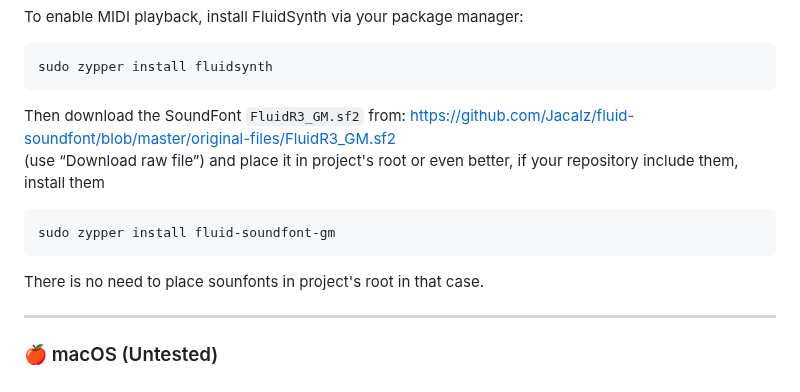
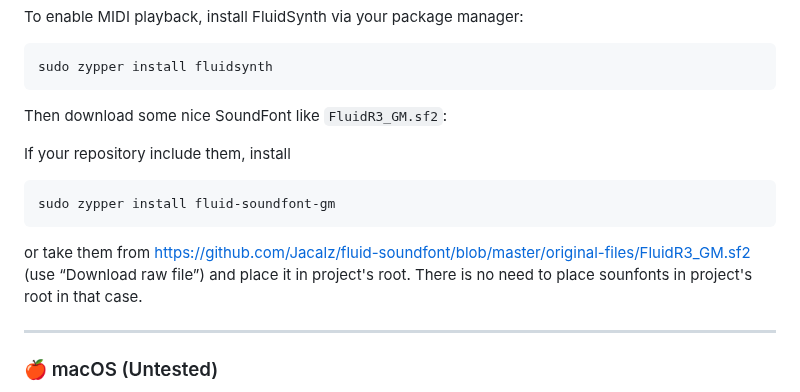
Before and after one commit to jimishol/cholidean-harmony-structure, a Markdown page: README.md, the part around the change. Rendered like a GitHub page.

Commit message:
τροποποίηση:     README.md 	τροποποίηση:     asset_pipeline/FOR_DEVELOPERS.md

````diff
--- a/README.md
+++ b/README.md
@@ -40,13 +40,13 @@ To enable MIDI playback, install FluidSynth via your package manager:
 ```
 sudo zypper install fluidsynth
 ```
-Then download the SoundFont `FluidR3_GM.sf2` from:
-https://github.com/Jacalz/fluid-soundfont/blob/master/original-files/FluidR3_GM.sf2
-(use “Download raw file”) and place it in project's root or even better, if your repository include them, install them
+Then download some nice SoundFont like `FluidR3_GM.sf2`:
+
+If your repository include them, install
 ```
 sudo zypper install fluid-soundfont-gm
 ```
-There is no need to place sounfonts in project's root in that case.
+or take them from https://github.com/Jacalz/fluid-soundfont/blob/master/original-files/FluidR3_GM.sf2 (use “Download raw file”) and place it in project's root. There is no need to place sounfonts in project's root in that case.
 
 ---
 
````
Also changed, not shown: asset_pipeline/FOR_DEVELOPERS.md (+3 -5 lines).
